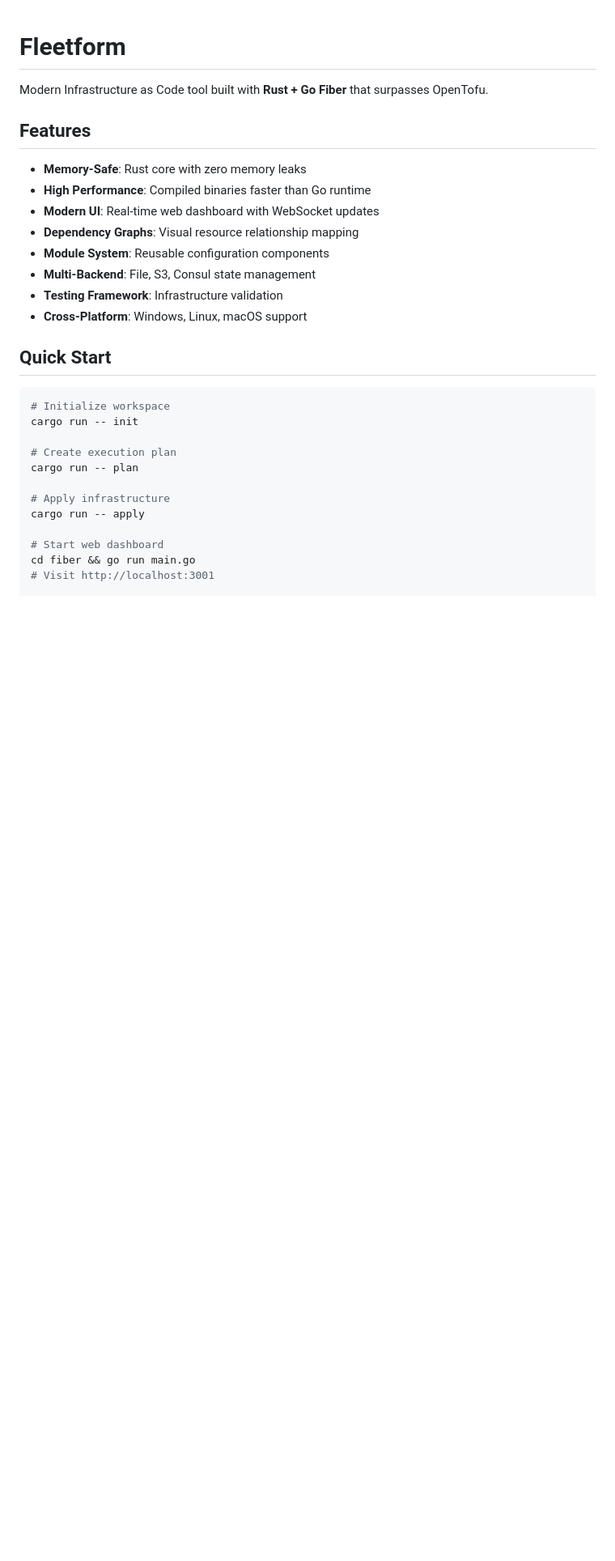
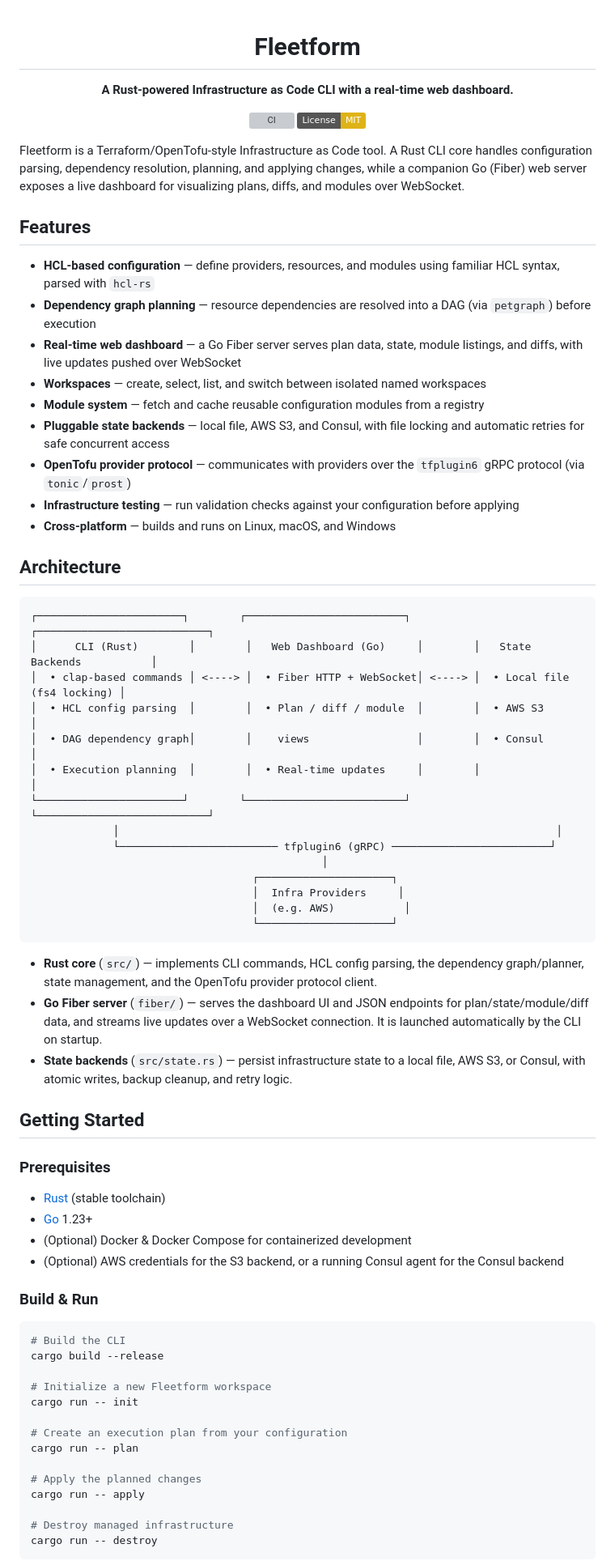
Before and after one commit to ObeeJ/fleetform, a Markdown page: README.md, the part around one of its changes. Shown at 81% size. Rendered like a GitHub page; badges without logos; blank space fills up the shorter version; grey boxes are pictures that could not be loaded.

````diff
--- a/README.md
+++ b/README.md
@@ -1,31 +3,74 @@
 # Fleetform
 
-Modern Infrastructure as Code tool built with **Rust + Go Fiber** that surpasses OpenTofu.
+**A Rust-powered Infrastructure as Code CLI with a real-time web dashboard.**
+
+[![CI](https://github.com/ObeeJ/fleetform/actions/workflows/checks.yml/badge.svg)](https://github.com/ObeeJ/fleetform/actions/workflows/checks.yml)
+[![License: MIT](https://img.shields.io/badge/License-MIT-yellow.svg)](LICENSE)
+
+</div>
+
+Fleetform is a Terraform/OpenTofu-style Infrastructure as Code tool. A Rust CLI core handles configuration parsing, dependency resolution, planning, and applying changes, while a companion Go (Fiber) web server exposes a live dashboard for visualizing plans, diffs, and modules over WebSocket.
 
 ## Features
 
-- **Memory-Safe**: Rust core with zero memory leaks
-- **High Performance**: Compiled binaries faster than Go runtime
-- **Modern UI**: Real-time web dashboard with WebSocket updates
-- **Dependency Graphs**: Visual resource relationship mapping
-- **Module System**: Reusable configuration components
-- **Multi-Backend**: File, S3, Consul state management
-- **Testing Framework**: Infrastructure validation
-- **Cross-Platform**: Windows, Linux, macOS support
+- **HCL-based configuration** — define providers, resources, and modules using familiar HCL syntax, parsed with `hcl-rs`
+- **Dependency graph planning** — resource dependencies are resolved into a DAG (via `petgraph`) before execution
+- **Real-time web dashboard** — a Go Fiber server serves plan data, state, module listings, and diffs, with live updates pushed over WebSocket
+- **Workspaces** — create, select, list, and switch between isolated named workspaces
+- **Module system** — fetch and cache reusable configuration modules from a registry
+- **Pluggable state backends** — local file, AWS S3, and Consul, with file locking and automatic retries for safe concurrent access
+- **OpenTofu provider protocol** — communicates with providers over the `tfplugin6` gRPC protocol (via `tonic`/`prost`)
+- **Infrastructure testing** — run validation checks against your configuration before applying
+- **Cross-platform** — builds and runs on Linux, macOS, and Windows
 
-##  Quick Start
+## Architecture
+
+```
+┌───────────────────────┐        ┌─────────────────────────┐        ┌───────────────────────────┐
+│      CLI (Rust)        │        │   Web Dashboard (Go)     │        │   State Backends           │
+│  • clap-based commands │ <----> │  • Fiber HTTP + WebSocket│ <----> │  • Local file (fs4 locking) │
+│  • HCL config parsing  │        │  • Plan / diff / module  │        │  • AWS S3                   │
+│  • DAG dependency graph│        │    views                 │        │  • Consul                   │
+│  • Execution planning  │        │  • Real-time updates     │        │                             │
+└───────────────────────┘        └─────────────────────────┘        └───────────────────────────┘
+             │                                                                     │
+             └───────────────────────── tfplugin6 (gRPC) ─────────────────────────┘
+                                              │
+                                   ┌─────────────────────┐
+                                   │  Infra Providers     │
+                                   │  (e.g. AWS)           │
+                                   └─────────────────────┘
+```
+
+- **Rust core** (`src/`) — implements CLI commands, HCL config parsing, the dependency graph/planner, state management, and the OpenTofu provider protocol client.
+- **Go Fiber server** (`fiber/`) — serves the dashboard UI and JSON endpoints for plan/state/module/diff data, and streams live updates over a WebSocket connection. It is launched automatically by the CLI on startup.
+- **State backends** (`src/state.rs`) — persist infrastructure state to a local file, AWS S3, or Consul, with atomic writes, backup cleanup, and retry logic.
+
+## Getting Started
+
+### Prerequisites
+
+- [Rust](https://www.rust-lang.org/tools/install) (stable toolchain)
+- [Go](https://go.dev/dl/) 1.23+
+- (Optional) Docker & Docker Compose for containerized development
+- (Optional) AWS credentials for the S3 backend, or a running Consul agent for the Consul backend
+
+### Build & Run
 
 ```bash
-# Initialize workspace
+# Build the CLI
+cargo build --release
+
+# Initialize a new Fleetform workspace
 cargo run -- init
 
-# Create execution plan
+# Create an execution plan from your configuration
 cargo run -- plan
 
-# Apply infrastructure
+# Apply the planned changes
 cargo run -- apply
 
-# Start web dashboard
-cd fiber && go run main.go
-# Visit http://localhost:3001
+# Destroy managed infrastructure
+cargo run -- destroy
+```
 
````
Also changed, not shown: other parts of README.md (+65 -64 lines).
